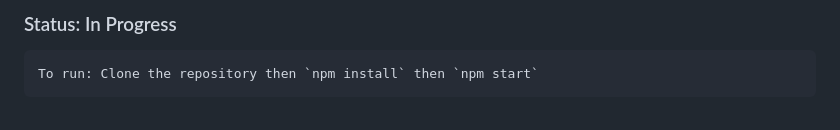
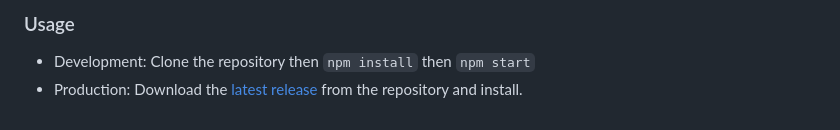
Before and after one commit to nathanlytang/inhabit, a Markdown page: README.md, the part around the change printed below. GitHub-like rendering.

```diff
--- a/README.md
+++ b/README.md
@@ -16,4 +16,5 @@ A simple to-do list desktop application built in HTML/CSS/JS using the Electron
 
-### Status: In Progress
+### Usage
 
-    To run: Clone the repository then `npm install` then `npm start`
+* Development: Clone the repository then `npm install` then `npm start`
+* Production: Download the <a href="https://github.com/nathanlytang/inhabit/releases/latest" >latest release</a> from the repository and install.
```
Also changed, not shown: other parts of README.md (+1 -1 lines), assets/images/preview.png (added), 1 other file.
